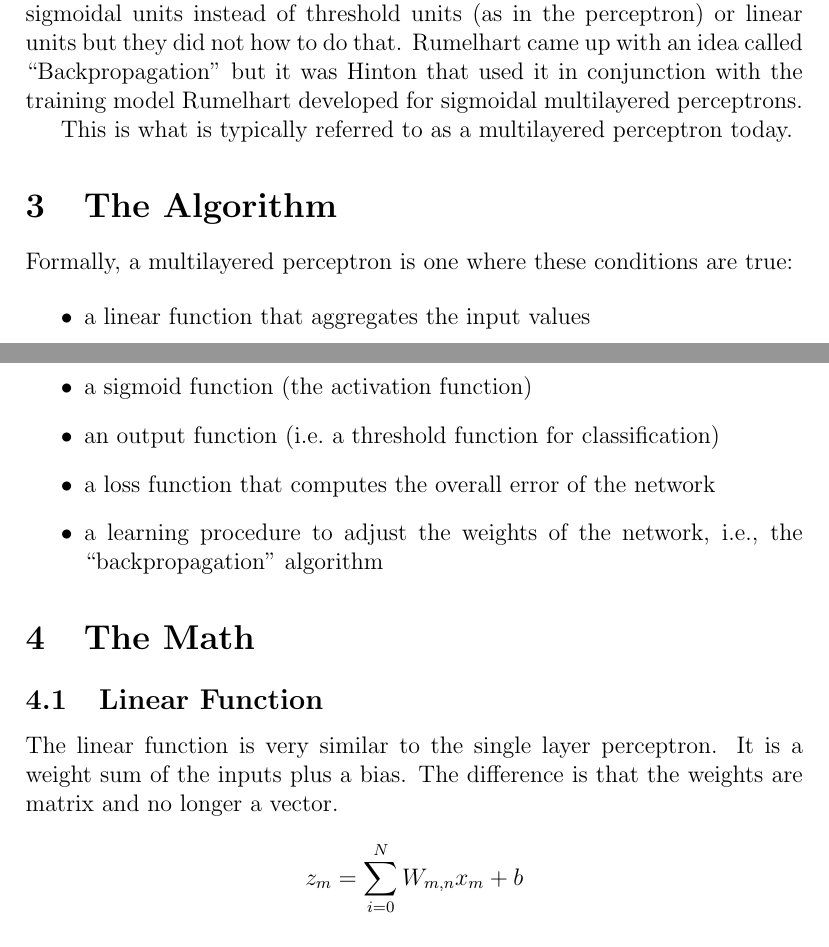
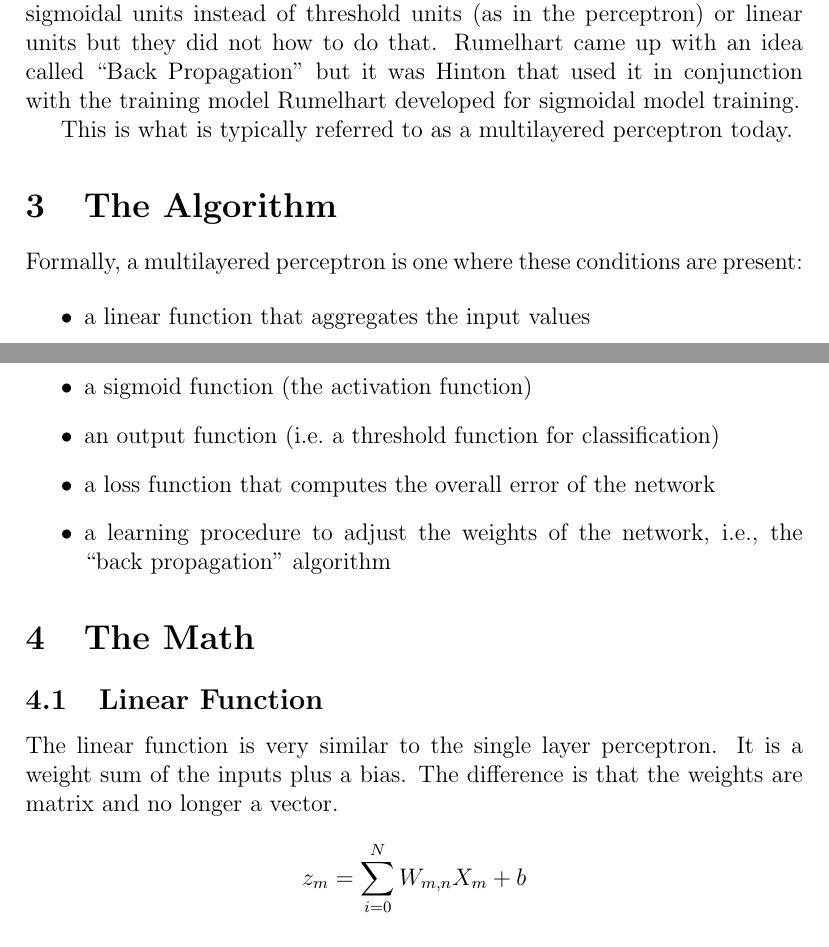
Before and after one commit to nathan-gilbert/ai-ml-guild-lab2, a LaTeX document (notes/multilayer-perceptron.tex): two parts of pages 1 and 2 of 3, joined at a grey line, cut so that both start at the same text. Compiled offline with pdfLaTeX.

Commit message:
more clarity and description in notes

```diff
--- a/notes/multilayer-perceptron.tex
+++ b/notes/multilayer-perceptron.tex
@@ -44,14 +44,14 @@ type of research.
 Rumelhart wanted to train a neural network with multiple
 layers and sigmoidal units instead of threshold units (as in the perceptron)
 or linear units but they did not how to do that. Rumelhart came up with an idea
-called ``Backpropagation'' but it was Hinton that used it in conjunction with
-the training model Rumelhart developed for sigmoidal multilayered perceptrons.
+called ``Back Propagation'' but it was Hinton that used it in conjunction with
+the training model Rumelhart developed for sigmoidal model training.
 
 This is what is typically referred to as a multilayered perceptron today.
 
 \section{The Algorithm}
 
-Formally, a multilayered perceptron is one where these conditions are true:
+Formally, a multilayered perceptron is one where these conditions are present:
 
 \begin{itemize}
     \item a linear function that aggregates the input values
@@ -59,7 +59,7 @@ Formally, a multilayered perceptron is one where these conditions are true:
     \item an output function (i.e.\ a threshold function for classification)
     \item a loss function that computes the overall error of the network
     \item a learning procedure to adjust the weights of the network, i.e., the
-        ``backpropagation'' algorithm
+        ``back propagation'' algorithm
 \end{itemize}
 
 \section{The Math}
@@ -69,7 +69,7 @@ The linear function is very similar to the single layer perceptron. It is a
 weight sum of the inputs plus a bias. The difference is that the weights are
 matrix and no longer a vector.
 \[
-    z_m = \sum_{i=0}^{N} W_{m,n} x_m + b
+    z_m = \sum_{i=0}^{N} W_{m,n} X_m + b
 \]
 
 \subsection{Sigmoid Function}
```
Also changed, not shown: notes/multilayer-perceptron.pdf, 1 other file.
